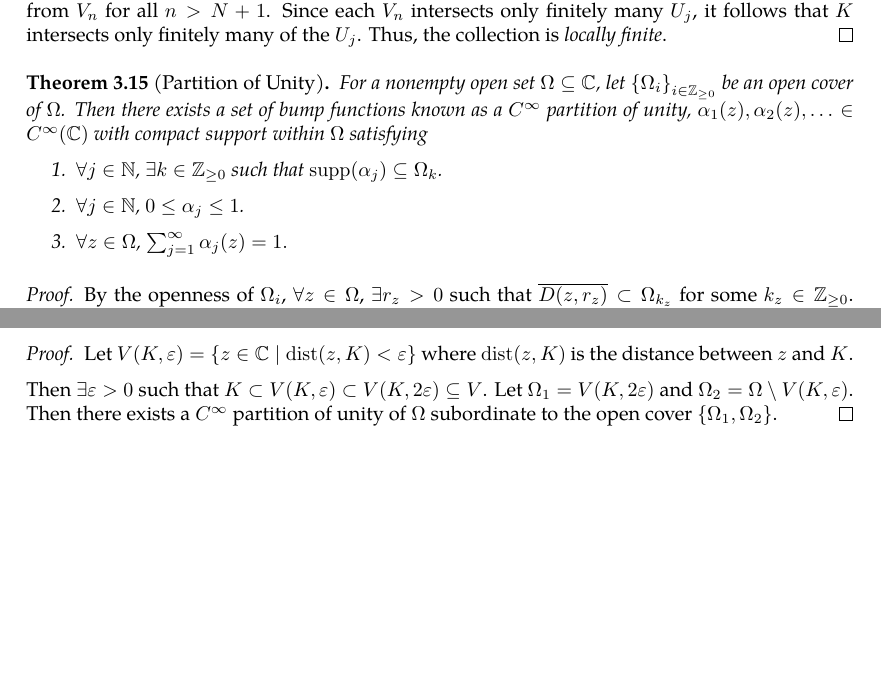
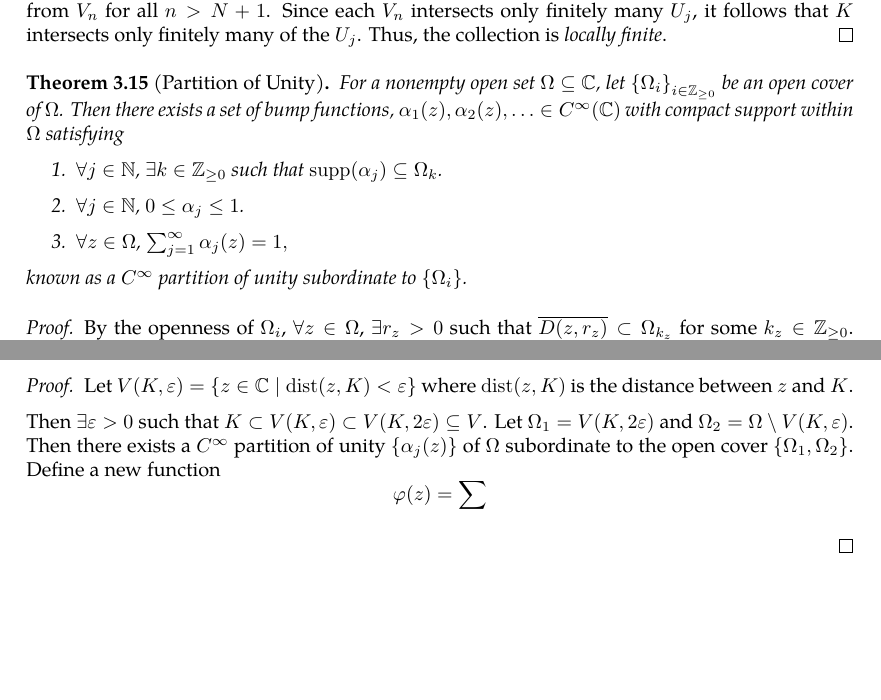
Before and after one commit to slipperking/complex-analysis-latex, a LaTeX document (main.tex): two parts of pages 32 and 33 of 34, joined at a grey line, cut so that both start at the same text, the shorter picture padded with empty space. Compiled offline with pdfLaTeX.

Commit message:
overleaf_to_git (Thu May 29 22:41:08 2025 -0700): update main.tex from r6426 to r6437

```diff
--- a/main.tex
+++ b/main.tex
@@ -847,12 +847,12 @@ In other words, \(\forall B_1,B_2\in\mathcal{B}\), \(\forall x\in B_1\cap B_2\),
     For condition 2, let \(K\subset\Omega\) be compact. Then \(K\subset K_N^\circ\) for some \(N\in\mathbb{N}\), and hence \(K\) is disjoint from \(V_n\) for all \(n>N+1\). Since each \(V_n\) intersects only finitely many \(U_j\), it follows that \(K\) intersects only finitely many of the \(U_j\). Thus, the collection is \textit{locally finite}.
 \end{proof}
 \begin{theorem}[Partition of Unity]\label{thm:partitionofunity}
-    For a nonempty open set \(\Omega\subseteq\mathbb{C}\), let \(\cbraces{\Omega_i}_{i\in\mathbb{Z}_{\ge0}}\) be an open cover of \(\Omega\). Then there exists a set of bump functions known as a \(C^\infty\) partition of unity, \(\alpha_1(z),\alpha_2(z),\ldots\in C^\infty(\mathbb{C})\) with compact support within \(\Omega\) satisfying
+    For a nonempty open set \(\Omega\subseteq\mathbb{C}\), let \(\cbraces{\Omega_i}_{i\in\mathbb{Z}_{\ge0}}\) be an open cover of \(\Omega\). Then there exists a set of bump functions, \(\alpha_1(z),\alpha_2(z),\ldots\in C^\infty(\mathbb{C})\) with compact support within \(\Omega\) satisfying
     \begin{enumerate}
         \item \(\forall j\in\mathbb{N}\), \(\exists k\in\mathbb{Z}_{\geq0}\) such that \(\supp\paren{\alpha_j}\subseteq\Omega_k\).
         \item \(\forall j\in\mathbb{N}\), \(0\leq\alpha_j\leq 1\).
-        \item \(\forall z\in\Omega\), \(\sum_{j=1}^\infty \alpha_j(z)=1.\)
-    \end{enumerate}
+        \item \(\forall z\in\Omega\), \(\sum_{j=1}^\infty \alpha_j(z)=1,\)
+    \end{enumerate} known as a \(C^\infty\) partition of unity subordinate to \(\cbraces{\Omega_i}\).
 \end{theorem}
 \begin{proof}
     By the openness of \(\Omega_i\), \(\forall z\in\Omega\), \(\exists r_z>0\) such that \(\overline{D\paren{z,r_z}}\subset\Omega_{k_z}\) for some \(k_z\in\mathbb{Z}_{\ge0}\). \(\forall z\in\Omega\), \(\forall 0<r<r_z\), \(\cbraces{D\paren{z,r_z}}\) forms an open basis of \(\Omega\). Then by \autoref{lemma:locallyfiniteopencoverexistence}, there exists a locally finite open cover \(\cbraces{D\paren{z_j,r_{z_j}}}\) of \(\Omega\), and since it is a subcollection of the basis, \[D\paren{z_j,r_{z_j}}\subset\overline{D\paren{z_j,r_{z_j}}}\subset\Omega_{k_{z_j}},\quad\forall j\in\mathbb{N}.\] The most trivial bump function has the form \[\theta(z)=\begin{cases}
@@ -867,7 +867,7 @@ In other words, \(\forall B_1,B_2\in\mathcal{B}\), \(\forall x\in B_1\cap B_2\),
 \begin{proof}
     Let \(V(K,\varepsilon)=\cbraces{z\in\mathbb{C}\mid\mathrm{dist}\paren{z,K}<\varepsilon}\) where \(\mathrm{dist}\paren{z,K}\) is the distance between \(z\) and \(K\).
 
-    Then \(\exists\varepsilon>0\) such that \(K\subset V(K,\varepsilon)\subset V(K,2\varepsilon)\subseteq V\). Let \(\Omega_1=V(K,2\varepsilon)\) and \(\Omega_2=\Omega\setminus V(K,\varepsilon)\). Then there exists a \(C^\infty\) partition of unity of \(\Omega\) subordinate to the open cover \(\cbraces{\Omega_1,\Omega_2}\).
+    Then \(\exists\varepsilon>0\) such that \(K\subset V(K,\varepsilon)\subset V(K,2\varepsilon)\subseteq V\). Let \(\Omega_1=V(K,2\varepsilon)\) and \(\Omega_2=\Omega\setminus V(K,\varepsilon)\). Then there exists a \(C^\infty\) partition of unity \(\cbraces{\alpha_j(z)}\) of \(\Omega\) subordinate to the open cover \(\cbraces{\Omega_1,\Omega_2}\). Define a new function \[\varphi(z)=\sum_{}\]
 \end{proof}
 \subsection{Zeroes of a Holomorphic Function}
 We will introduce a fundamental application of Liouville's Theorem (\autoref{thm:liouville}) below.
```
